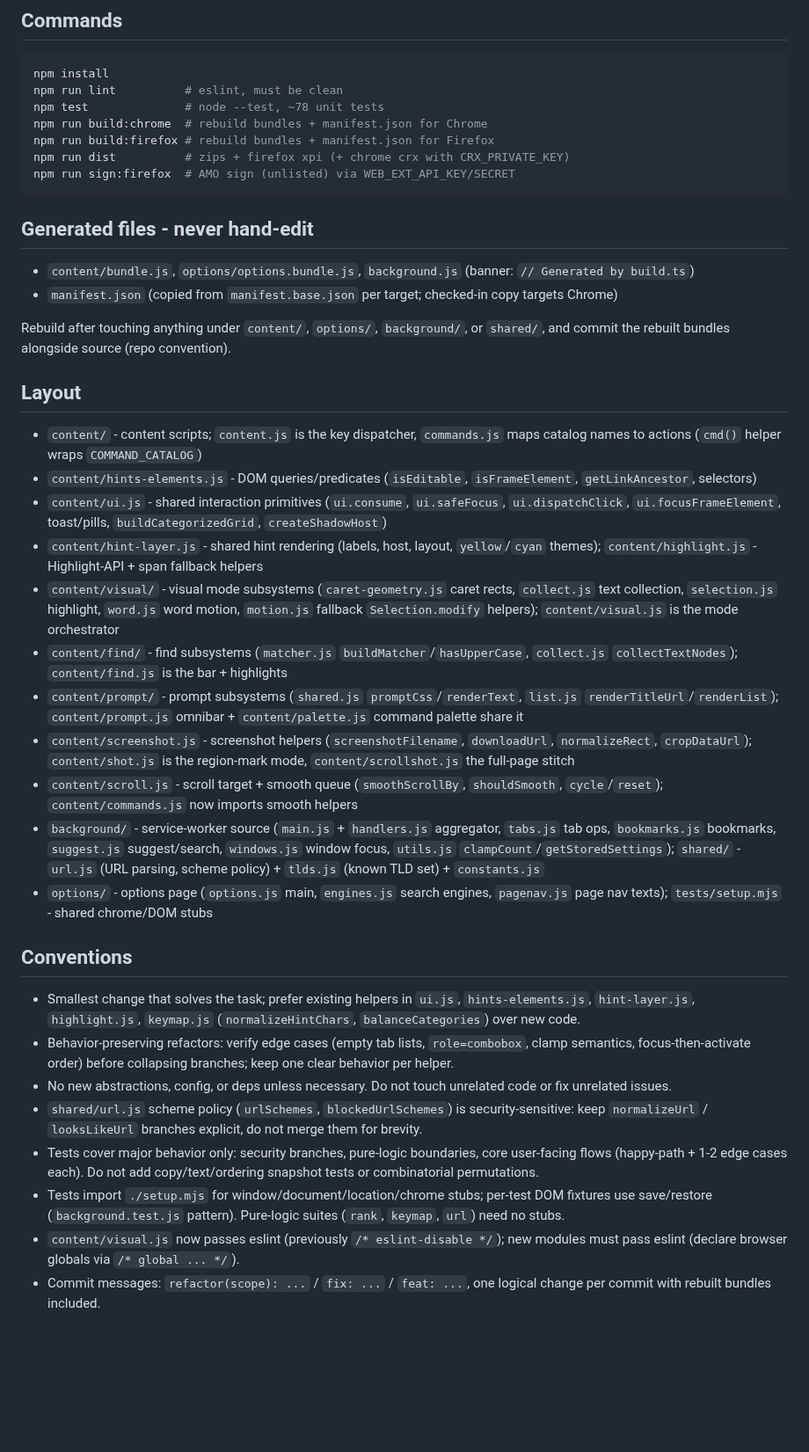
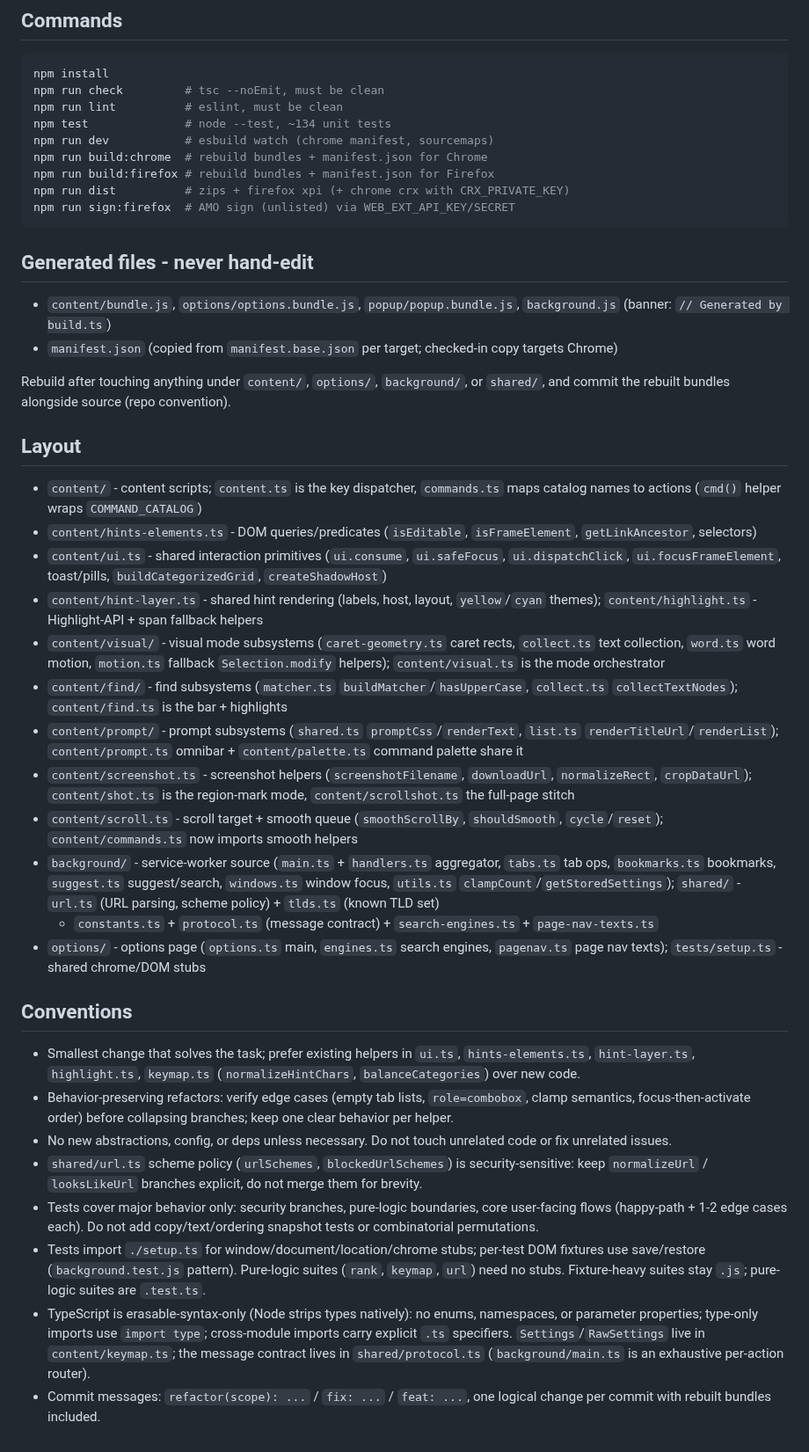
Before and after one commit to bymaul/jari, a Markdown page: AGENTS.md, the part around the change. Shown at 88% size. Drawn GitHub-style; blank space fills up the shorter version.

````diff
--- a/AGENTS.md
+++ b/AGENTS.md
@@ -7,8 +7,10 @@ into IIFE bundles (content scripts cannot use runtime ESM imports).
 
 ```sh
 npm install
+npm run check         # tsc --noEmit, must be clean
 npm run lint          # eslint, must be clean
-npm test              # node --test, ~78 unit tests
+npm test              # node --test, ~134 unit tests
+npm run dev           # esbuild watch (chrome manifest, sourcemaps)
 npm run build:chrome  # rebuild bundles + manifest.json for Chrome
 npm run build:firefox # rebuild bundles + manifest.json for Firefox
 npm run dist          # zips + firefox xpi (+ chrome crx with CRX_PRIVATE_KEY)
@@ -17,8 +19,8 @@ npm run sign:firefox  # AMO sign (unlisted) via WEB_EXT_API_KEY/SECRET
 
 ## Generated files - never hand-edit
 
-- `content/bundle.js`, `options/options.bundle.js`, `background.js` (banner:
-  `// Generated by build.ts`)
+- `content/bundle.js`, `options/options.bundle.js`, `popup/popup.bundle.js`,
+  `background.js` (banner: `// Generated by build.ts`)
 - `manifest.json` (copied from `manifest.base.json` per target; checked-in
   copy targets Chrome)
 
@@ -28,57 +30,64 @@ source (repo convention).
 
 ## Layout
 
-- `content/` - content scripts; `content.js` is the key dispatcher, `commands.js`
+- `content/` - content scripts; `content.ts` is the key dispatcher, `commands.ts`
   maps catalog names to actions (`cmd()` helper wraps `COMMAND_CATALOG`)
-- `content/hints-elements.js` - DOM queries/predicates (`isEditable`,
+- `content/hints-elements.ts` - DOM queries/predicates (`isEditable`,
   `isFrameElement`, `getLinkAncestor`, selectors)
-- `content/ui.js` - shared interaction primitives (`ui.consume`,
+- `content/ui.ts` - shared interaction primitives (`ui.consume`,
   `ui.safeFocus`, `ui.dispatchClick`, `ui.focusFrameElement`, toast/pills,
   `buildCategorizedGrid`, `createShadowHost`)
-- `content/hint-layer.js` - shared hint rendering (labels, host, layout,
-  `yellow`/`cyan` themes); `content/highlight.js` - Highlight-API + span
+- `content/hint-layer.ts` - shared hint rendering (labels, host, layout,
+  `yellow`/`cyan` themes); `content/highlight.ts` - Highlight-API + span
   fallback helpers
-- `content/visual/` - visual mode subsystems (`caret-geometry.js` caret rects,
-  `collect.js` text collection, `selection.js` highlight, `word.js` word motion,
-  `motion.js` fallback `Selection.modify` helpers); `content/visual.js` is the
+- `content/visual/` - visual mode subsystems (`caret-geometry.ts` caret rects,
+  `collect.ts` text collection, `word.ts` word motion,
+  `motion.ts` fallback `Selection.modify` helpers); `content/visual.ts` is the
   mode orchestrator
-- `content/find/` - find subsystems (`matcher.js` `buildMatcher`/`hasUpperCase`,
-  `collect.js` `collectTextNodes`); `content/find.js` is the bar + highlights
-- `content/prompt/` - prompt subsystems (`shared.js` `promptCss`/`renderText`,
-  `list.js` `renderTitleUrl`/`renderList`); `content/prompt.js` omnibar +
-  `content/palette.js` command palette share it
-- `content/screenshot.js` - screenshot helpers (`screenshotFilename`,
-  `downloadUrl`, `normalizeRect`, `cropDataUrl`); `content/shot.js` is the
-  region-mark mode, `content/scrollshot.js` the full-page stitch
-- `content/scroll.js` - scroll target + smooth queue (`smoothScrollBy`,
-  `shouldSmooth`, `cycle`/`reset`); `content/commands.js` now imports smooth helpers
-- `background/` - service-worker source (`main.js` + `handlers.js` aggregator,
-  `tabs.js` tab ops, `bookmarks.js` bookmarks, `suggest.js` suggest/search,
-  `windows.js` window focus, `utils.js` `clampCount`/`getStoredSettings`);
-  `shared/` - `url.js` (URL parsing, scheme policy) + `tlds.js` (known TLD set) + `constants.js`
-- `options/` - options page (`options.js` main, `engines.js` search engines,
-  `pagenav.js` page nav texts); `tests/setup.mjs` - shared chrome/DOM stubs
+- `content/find/` - find subsystems (`matcher.ts` `buildMatcher`/`hasUpperCase`,
+  `collect.ts` `collectTextNodes`); `content/find.ts` is the bar + highlights
+- `content/prompt/` - prompt subsystems (`shared.ts` `promptCss`/`renderText`,
+  `list.ts` `renderTitleUrl`/`renderList`); `content/prompt.ts` omnibar +
+  `content/palette.ts` command palette share it
+- `content/screenshot.ts` - screenshot helpers (`screenshotFilename`,
+  `downloadUrl`, `normalizeRect`, `cropDataUrl`); `content/shot.ts` is the
+  region-mark mode, `content/scrollshot.ts` the full-page stitch
+- `content/scroll.ts` - scroll target + smooth queue (`smoothScrollBy`,
+  `shouldSmooth`, `cycle`/`reset`); `content/commands.ts` now imports smooth helpers
+- `background/` - service-worker source (`main.ts` + `handlers.ts` aggregator,
+  `tabs.ts` tab ops, `bookmarks.ts` bookmarks, `suggest.ts` suggest/search,
+  `windows.ts` window focus, `utils.ts` `clampCount`/`getStoredSettings`);
+  `shared/` - `url.ts` (URL parsing, scheme policy) + `tlds.ts` (known TLD set)
+  + `constants.ts` + `protocol.ts` (message contract) + `search-engines.ts` +
+  `page-nav-texts.ts`
+- `options/` - options page (`options.ts` main, `engines.ts` search engines,
+  `pagenav.ts` page nav texts); `tests/setup.ts` - shared chrome/DOM stubs
 
 ## Conventions
 
-- Smallest change that solves the task; prefer existing helpers in `ui.js`,
-  `hints-elements.js`, `hint-layer.js`, `highlight.js`, `keymap.js`
+- Smallest change that solves the task; prefer existing helpers in `ui.ts`,
+  `hints-elements.ts`, `hint-layer.ts`, `highlight.ts`, `keymap.ts`
   (`normalizeHintChars`, `balanceCategories`) over new code.
 - Behavior-preserving refactors: verify edge cases (empty tab lists,
   `role=combobox`, clamp semantics, focus-then-activate order) before
   collapsing branches; keep one clear behavior per helper.
 - No new abstractions, config, or deps unless necessary. Do not touch
   unrelated code or fix unrelated issues.
-- `shared/url.js` scheme policy (`urlSchemes`, `blockedUrlSchemes`) is
+- `shared/url.ts` scheme policy (`urlSchemes`, `blockedUrlSchemes`) is
   security-sensitive: keep `normalizeUrl` / `looksLikeUrl` branches explicit,
   do not merge them for brevity.
 - Tests cover major behavior only: security branches, pure-logic boundaries,
   core user-facing flows (happy-path + 1-2 edge cases each). Do not add
   copy/text/ordering snapshot tests or combinatorial permutations.
-- Tests import `./setup.mjs` for window/document/location/chrome stubs;
+- Tests import `./setup.ts` for window/document/location/chrome stubs;
   per-test DOM fixtures use save/restore (`background.test.js`
   pattern). Pure-logic suites (`rank`, `keymap`, `url`) need no stubs.
-- `content/visual.js` now passes eslint (previously `/* eslint-disable */`); new
-  modules must pass eslint (declare browser globals via `/* global ... */`).
+  Fixture-heavy suites stay `.js`; pure-logic suites are `.test.ts`.
+- TypeScript is erasable-syntax-only (Node strips types natively): no enums,
+  namespaces, or parameter properties; type-only imports use `import type`;
+  cross-module imports carry explicit `.ts` specifiers.
+  `Settings`/`RawSettings` live in `content/keymap.ts`; the message contract
+  lives in `shared/protocol.ts` (`background/main.ts` is an exhaustive
+  per-action router).
 - Commit messages: `refactor(scope): ...` / `fix: ...` / `feat: ...`,
   one logical change per commit with rebuilt bundles included.
````
Also changed, not shown: README.md (+1 -0 lines).
